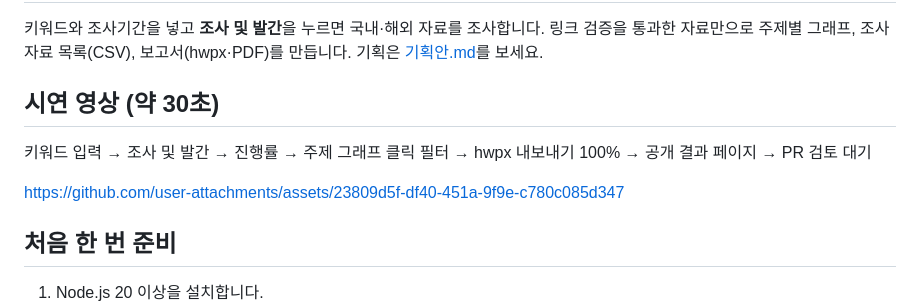
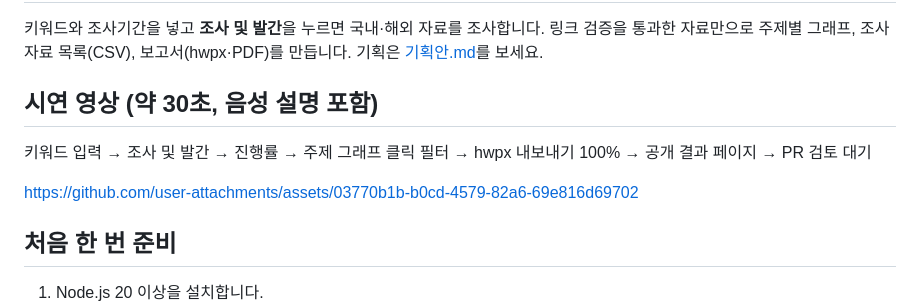
Before and after one commit to krst0129/team2-policy-trends, a Markdown page: README.md, the part around the change. Rendered like a GitHub page.

Commit message:
README 시연 영상을 음성 설명이 들어간 버전으로 교체
PR #6의 31초 시연 영상에 장면별 한국어 TTS 설명 6문장을 입혔다.
화면은 원본 그대로이고 소리만 추가했다.

Co-Authored-By: Claude Opus 5.5 <noreply@anthropic.com>

```diff
--- a/README.md
+++ b/README.md
@@ -2,12 +2,12 @@
 
 키워드와 조사기간을 넣고 **조사 및 발간**을 누르면 국내·해외 자료를 조사합니다. 링크 검증을 통과한 자료만으로 주제별 그래프, 조사자료 목록(CSV), 보고서(hwpx·PDF)를 만듭니다. 기획은 [기획안.md](기획안.md)를 보세요.
 
-## 시연 영상 (약 30초)
+## 시연 영상 (약 30초, 음성 설명 포함)
 키워드 입력 → 조사 및 발간 → 진행률 → 주제 그래프 클릭 필터 → hwpx 내보내기 100% → 공개 결과 페이지 → PR 검토 대기
 
 
 
-https://github.com/user-attachments/assets/23809d5f-df40-451a-9f9e-c780c085d347
+https://github.com/user-attachments/assets/03770b1b-b0cd-4579-82a6-69e816d69702
 
 
 
```
